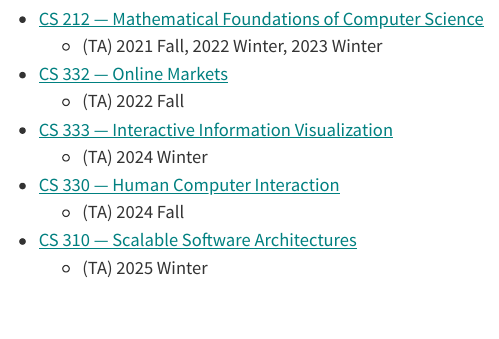
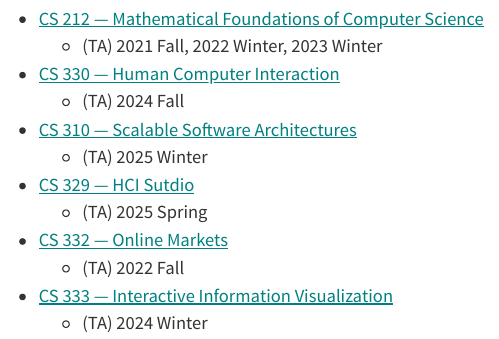
Before and after one commit to mika-long/mika-long.github.io, a Quarto document (index.qmd): the page in a window 1100 px wide, from 2320 px down. Rendered offline with R 4.5, knitr and Pandoc in place of Quarto, with nearby package versions.

Commit message:
added new TA course

```diff
--- a/index.qmd
+++ b/index.qmd
@@ -63,11 +63,13 @@ My CV (last updated Jan 2025) is [here](grad_cv.pdf).
 
 -   [CS 212 --- Mathematical Foundations of Computer Science](https://www.mccormick.northwestern.edu/computer-science/academics/courses/descriptions/212.html)
     -   (TA) 2021 Fall, 2022 Winter, 2023 Winter
+-   [CS 330 --- Human Computer Interaction](https://www.mccormick.northwestern.edu/computer-science/academics/courses/descriptions/330-1.html)
+    -   (TA) 2024 Fall
+-   [CS 310 --- Scalable Software Architectures](https://www.mccormick.northwestern.edu/computer-science/academics/courses/descriptions/310.html)
+    -   (TA) 2025 Winter
+-   [CS 329 ---  HCI Sutdio](https://www.mccormick.northwestern.edu/computer-science/academics/courses/descriptions/329.html)
+    -   (TA) 2025 Spring
 -   [CS 332 --- Online Markets](https://www.mccormick.northwestern.edu/computer-science/academics/courses/descriptions/332.html)
     -   (TA) 2022 Fall
 -   [CS 333 --- Interactive Information Visualization](https://www.mccormick.northwestern.edu/computer-science/academics/courses/descriptions/333.html)
     -   (TA) 2024 Winter
--   [CS 330 --- Human Computer Interaction](https://www.mccormick.northwestern.edu/computer-science/academics/courses/descriptions/330-1.html)
-    -   (TA) 2024 Fall
--   [CS 310 --- Scalable Software Architectures](https://www.mccormick.northwestern.edu/computer-science/academics/courses/descriptions/310.html)
-    -   (TA) 2025 Winter
```
Also changed, not shown: .quarto/idx/index.qmd.json, docs/listings.json, 11 other files.
